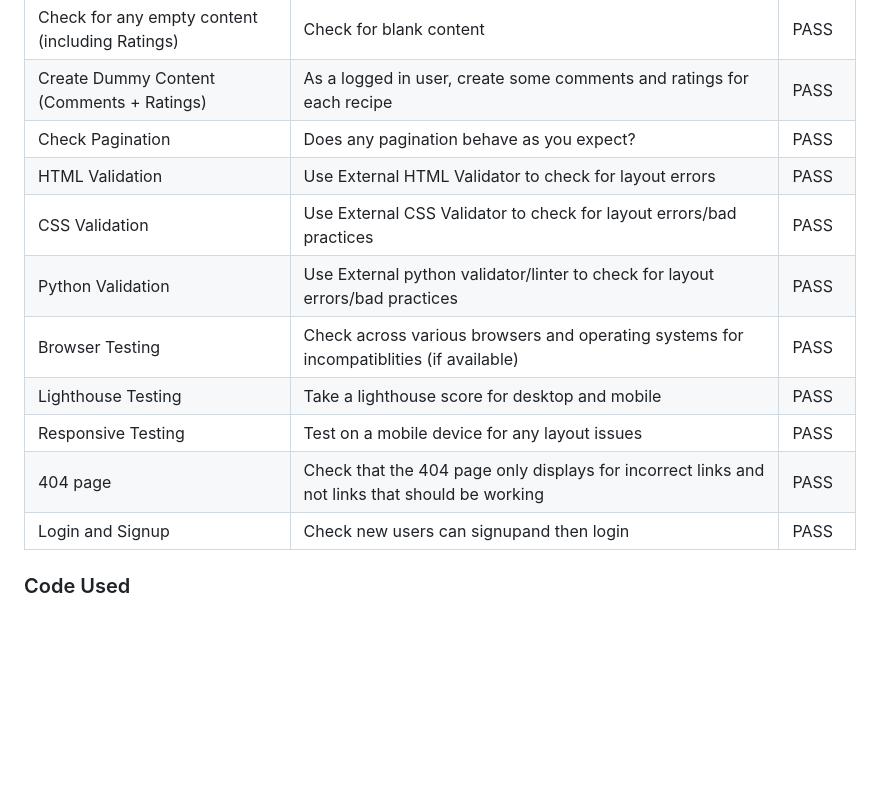
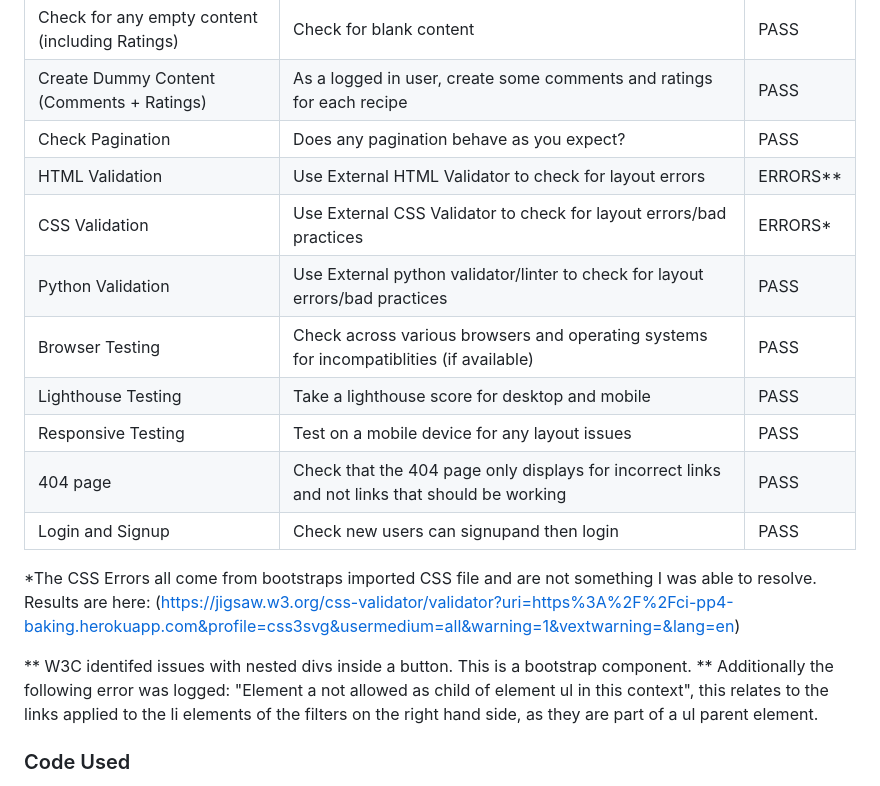
Before and after one commit to rnc-personal/ci-fullstack-pp4, a Markdown page: README.md, the part around the change. GitHub-like rendering; blank space fills up the shorter version.

Commit message:
added errors to testing (css/html)

```diff
--- a/README.md
+++ b/README.md
@@ -240,8 +240,8 @@ The line that reads: ALLOWED_HOSTS = ["ci-pp4-baking.herokuapp.com", "localhost"
 | Check for any empty content (including Ratings) | Check for blank content                                                                               | PASS   |
 | Create Dummy Content (Comments + Ratings)       | As a logged in user, create some comments and ratings for each recipe                                 | PASS   |
 | Check Pagination                                | Does any pagination behave as you expect?                                                             | PASS   |
-| HTML Validation                                 | Use External HTML Validator to check for layout errors                                                | PASS   |
-| CSS Validation                                  | Use External CSS Validator to check for layout errors/bad practices                                   | PASS   |
+| HTML Validation                                 | Use External HTML Validator to check for layout errors                                                | ERRORS**   |
+| CSS Validation                                  | Use External CSS Validator to check for layout errors/bad practices                                   | ERRORS*   |
 | Python Validation                               | Use External python validator/linter to check for layout errors/bad practices                         | PASS   |
 | Browser Testing                                 | Check across various browsers and operating systems for incompatiblities (if available)               | PASS   |
 | Lighthouse Testing                              | Take a lighthouse score for desktop and mobile                                                        | PASS   |
@@ -250,6 +250,13 @@ The line that reads: ALLOWED_HOSTS = ["ci-pp4-baking.herokuapp.com", "localhost"
 | Login and Signup                                | Check new users can signupand then login                                                              | PASS   |
 
 
+
+*The CSS Errors all come from bootstraps imported CSS file and are not something I was able to resolve.
+Results are here: (https://jigsaw.w3.org/css-validator/validator?uri=https%3A%2F%2Fci-pp4-baking.herokuapp.com&profile=css3svg&usermedium=all&warning=1&vextwarning=&lang=en)
+
+** W3C identifed issues with nested divs inside a button. This is a bootstrap component.
+** Additionally the following error was logged:
+"Element a not allowed as child of element ul in this context", this relates to the links applied to the li elements of the filters on the right hand side, as they are part of a ul parent element.
 ### Code Used
 - Boostrap template: "Start bootstrap" (https://startbootstrap.com/previews/blog-post)
 - No direct code has been used from an external source, though a combination of Stack overflow, dajngo documentation and blog posts have been looked up for reference purposes only
```
